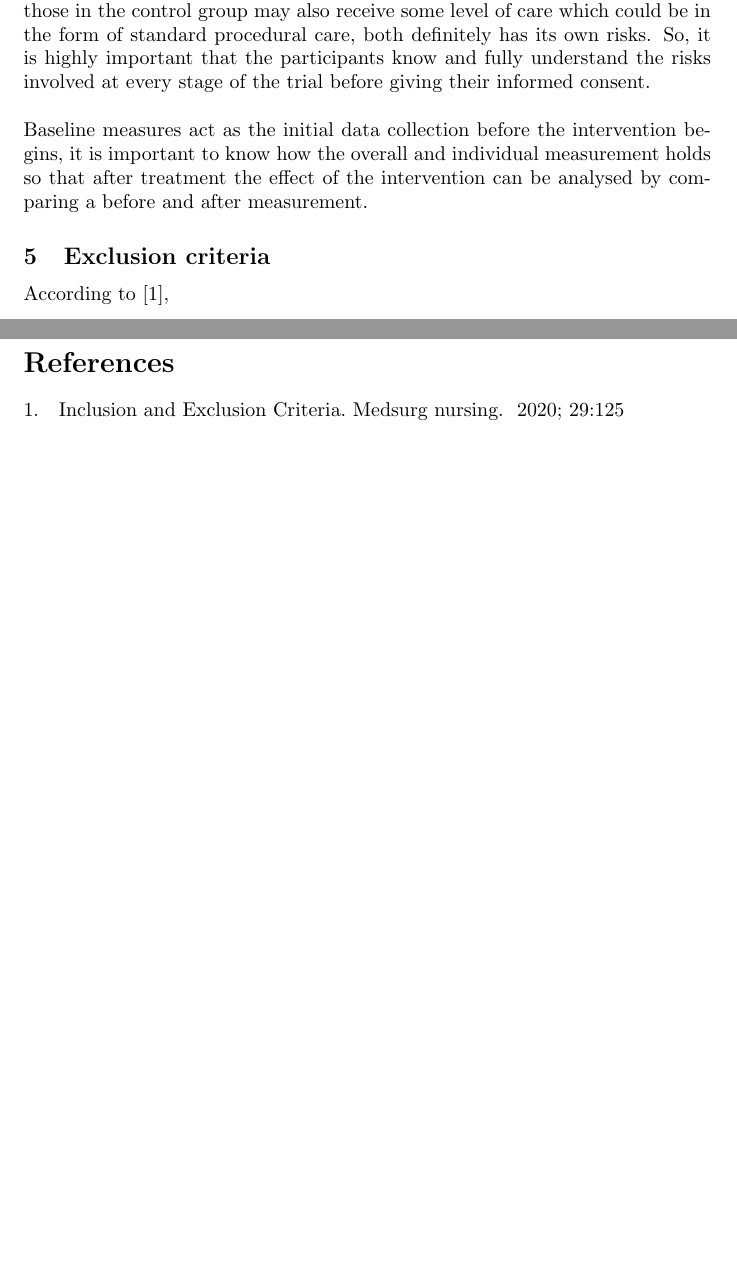
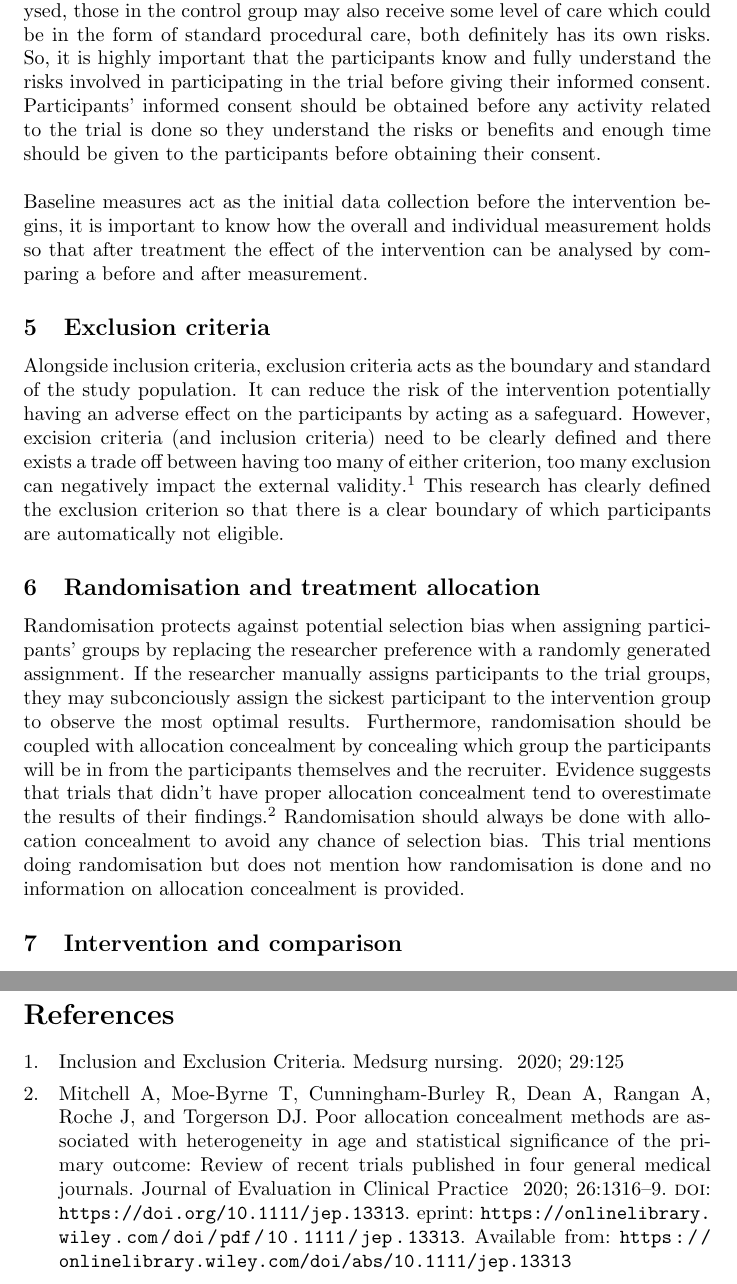
Before and after one commit to fernaldya/uni-aberdeen, a LaTeX document (term-1/designing-real-world-trials/assessment/assessment-1.tex, which reads term-1/designing-real-world-trials/assessment/references.bib): two parts of pages 3 and 4 of 4, joined at a grey line, cut so that both start at the same text, the shorter picture padded with empty space. Compiled offline with pdfLaTeX.

Commit message:
drwt | assessment 1 rationale: randomisation and allocation concealment

```diff
--- a/term-1/designing-real-world-trials/assessment/assessment-1.tex
+++ b/term-1/designing-real-world-trials/assessment/assessment-1.tex
@@ -6,8 +6,8 @@
 \usepackage{tabularx}
 \usepackage{booktabs}
 \usepackage[en-GB]{datetime2}
-\usepackage[style=vancouver, backend=bibtex]{biblatex}
-\addbibresource{references.bib}
+\usepackage[style=vancouver, autocite=superscript, sorting=none, backend=bibtex]{biblatex}
+\addbibresource{./references.bib}
 \DTMlangsetup[en-GB]{ord=omit}
 \graphicspath{{./images}}
 \captionsetup{textfont=small, labelfont=bf}
@@ -44,12 +44,18 @@ The trial design plans to randomise 400 women to 2 groups: intervention (use of
 \end{equation*}
 
 \subsection{Informed consent and baseline measures}
-Clinical trial participation often carries potential risks for participants. While those in the intervention group receive the treatment that wants to be analysed, those in the control group may also receive some level of care which could be in the form of standard procedural care, both definitely has its own risks. So, it is highly important that the participants know and fully understand the risks involved at every stage of the trial before giving their informed consent.
+Clinical trial participation often carries potential risks for participants. While those in the intervention group receive the treatment that wants to be analysed, those in the control group may also receive some level of care which could be in the form of standard procedural care, both definitely has its own risks. So, it is highly important that the participants know and fully understand the risks involved in participating in the trial before giving their informed consent. Participants' informed consent should be obtained before any activity related to the trial is done so they understand the risks or benefits and enough time should be given to the participants before obtaining their consent.
 \\~\\
 Baseline measures act as the initial data collection before the intervention begins, it is important to know how the overall and individual measurement holds so that after treatment the effect of the intervention can be analysed by comparing a before and after measurement.
 
 \subsection{Exclusion criteria}
-According to \cite{exclusion-criteria},
+Alongside inclusion criteria, exclusion criteria acts as the boundary and standard of the study population. It can reduce the risk of the intervention potentially having an adverse effect on the participants by acting as a safeguard. However, excision criteria (and inclusion criteria) need to be clearly defined and there exists a trade off between having too many of either criterion, too many exclusion can negatively impact the external validity\autocite{exclusion-criteria}. This research has clearly defined the exclusion criterion so that there is a clear boundary of which participants are automatically not eligible.
+
+\subsection{Randomisation and treatment allocation}
+Randomisation protects against potential selection bias when assigning participants' groups by replacing the researcher preference with a randomly generated assignment. If the researcher manually assigns participants to the trial groups, they may subconciously assign the sickest participant to the intervention group to observe the most optimal results. Furthermore, randomisation should be coupled with allocation concealment by concealing which group the participants will be in from the participants themselves and the recruiter. Evidence suggests that trials that didn't have proper allocation concealment tend to overestimate the results of their findings\autocite{allocation-concealment}. Randomisation should always be done with allocation concealment to avoid any chance of selection bias. This trial mentions doing randomisation but does not mention how randomisation is done and no information on allocation concealment is provided.
+
+\subsection{Intervention and comparison}
+
 
 \pagebreak
 \printbibliography
--- a/term-1/designing-real-world-trials/assessment/references.bib
+++ b/term-1/designing-real-world-trials/assessment/references.bib
@@ -14,0 +24,6 @@
+doi = {https://doi.org/10.1111/jep.13313},
+url = {https://onlinelibrary.wiley.com/doi/abs/10.1111/jep.13313},
+eprint = {https://onlinelibrary.wiley.com/doi/pdf/10.1111/jep.13313},
+abstract = {Abstract Objective To assess the association of the quality of allocation concealment with heterogeneity in age, the P value of the primary outcome and statistical significance of the primary outcome. Study design and setting We extracted data from articles published in four major medical journals in 2017 and 2018 that reported the results of randomized controlled trials. The outcome measures were the quality of allocation concealment used in the trial, the P value of the primary outcome, whether the P value of the primary outcome was statistically significant and the level of heterogeneity in age between the treatment groups (measured using the I2 statistic). The association between the quality of allocation concealment and the P value of the primary outcome was assessed using a kernel density plot, while the association between the quality of allocation concealment and whether the P value was statistically significant was assessed using logistic regression. Results Trials that used inadequate concealment methods were more likely to report statistically significant findings than trials that used good or adequate methods (OR 1.90; 95\% CI: 0.91 to 3.95; P = .09). The values of I2 for trials that used good, adequate, inadequate and unclear concealment methods were 0\%, 1.0\%, 32.6\%, and 93.8\%, respectively. Conclusion There is evidence of an association between poor allocation concealment methods and statistical significance of the primary outcome. Trials that use inadequate allocation concealment methods are more likely to have statistically significant P values compared with trials using good or adequate allocation concealment methods.},
+year = {2020}
+}
```
Also changed, not shown: term-1/designing-real-world-trials/assessment/assessment-1.pdf, term-1/designing-real-world-trials/assessment/references.bib (9 more changed lines), 1 other file.
